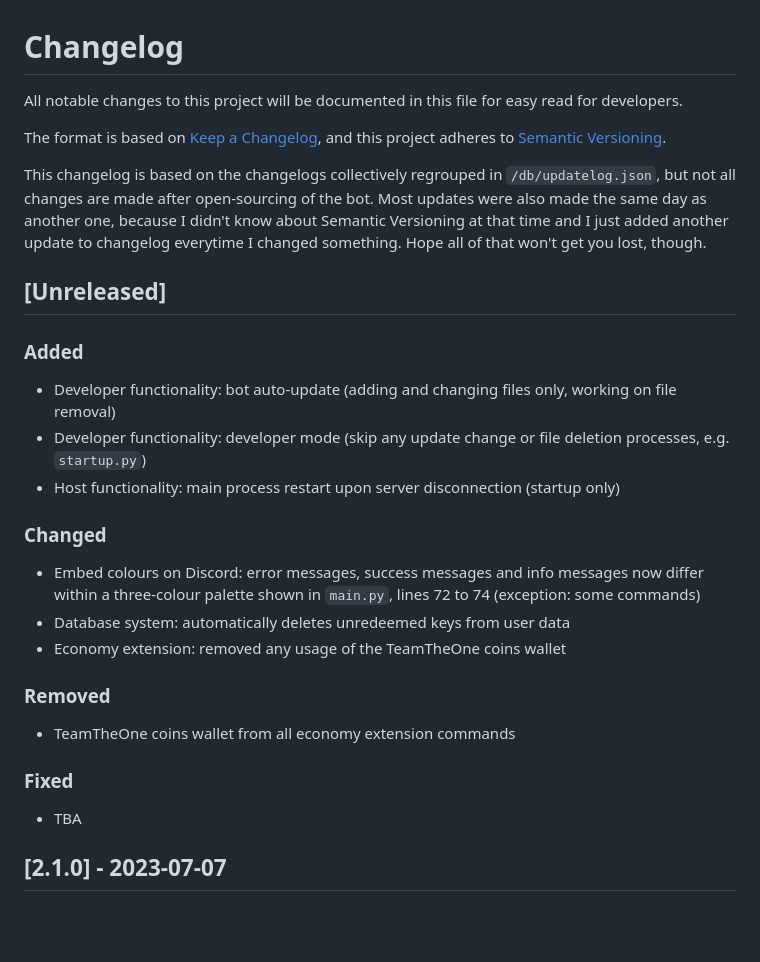
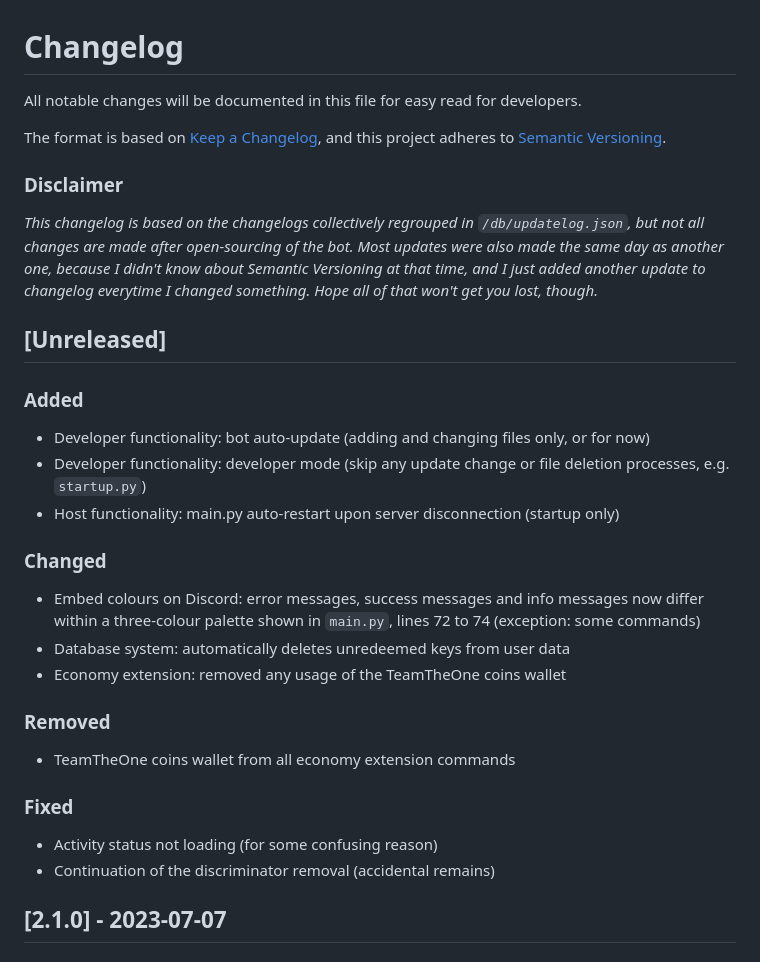
Before and after one commit to WoktopusGaming/TeamTheOne-Bot, a Markdown page: devs_changelog.md, the part around the change. GitHub-like rendering; blank space fills up the shorter version.

Commit message:
Changelog, aka "pain to write into"

```diff
--- a/devs_changelog.md
+++ b/devs_changelog.md
@@ -1,21 +1,25 @@
 # Changelog
 
-All notable changes to this project will be documented in this file for easy read for developers.
+All notable changes will be documented in this file for easy read for developers.
 
 The format is based on [Keep a Changelog](https://keepachangelog.com/en/1.1.0/),
 and this project adheres to [Semantic Versioning](https://semver.org/spec/v2.0.0.html).
 
-This changelog is based on the changelogs collectively regrouped in `/db/updatelog.json`, but not all changes are made after open-sourcing of the bot.
-Most updates were also made the same day as another one, because I didn't know about Semantic Versioning at that time and I just added another update to changelog everytime I changed something.
-Hope all of that won't get you lost, though.
+### **Disclaimer**
+*This changelog is based on the changelogs collectively regrouped in `/db/updatelog.json`,
+but not all changes are made after open-sourcing of the bot.
+Most updates were also made the same day as another one,
+because I didn't know about Semantic Versioning at that time,
+and I just added another update to changelog everytime I changed something.
+Hope all of that won't get you lost, though.*
 
 ## [Unreleased]
 
 ### Added
 
-- Developer functionality: bot auto-update (adding and changing files only, working on file removal)
+- Developer functionality: bot auto-update (adding and changing files only, or for now)
 - Developer functionality: developer mode (skip any update change or file deletion processes, e.g. `startup.py`)
-- Host functionality: main process restart upon server disconnection (startup only)
+- Host functionality: main.py auto-restart upon server disconnection (startup only)
 
 ### Changed
 
@@ -29,7 +33,8 @@ Hope all of that won't get you lost, though.
 
 ### Fixed
 
-- TBA
+- Activity status not loading (for some confusing reason)
+- Continuation of the discriminator removal (accidental remains)
 
 ## [2.1.0] - 2023-07-07
 
```
